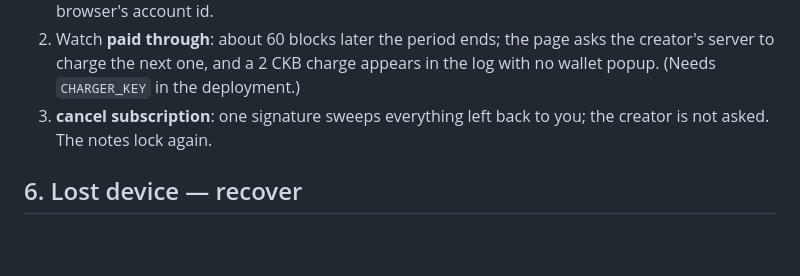
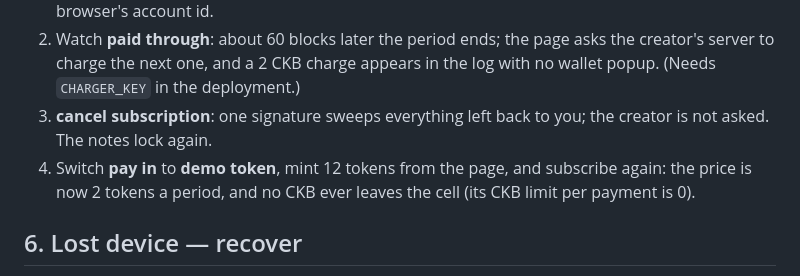
Before and after one commit to luongthanhtung03/ckb-session-kit, a Markdown page: docs/WALKTHROUGH.md, the part around the change. Rendered like a GitHub page; blank space fills up the shorter version.

Commit message:
docs: token subscriptions in the walkthrough
Co-Authored-By: Claude Opus 5.5 <noreply@anthropic.com>

```diff
--- a/docs/WALKTHROUGH.md
+++ b/docs/WALKTHROUGH.md
@@ -94,6 +94,9 @@ and allows exactly one type script on session cells: this session's token.
    log with no wallet popup. (Needs `CHARGER_KEY` in the deployment.)
 3. **cancel subscription**: one signature sweeps everything left back to you; the
    creator is not asked. The notes lock again.
+4. Switch **pay in** to **demo token**, mint 12 tokens from the page, and
+   subscribe again: the price is now 2 tokens a period, and no CKB ever leaves the
+   cell (its CKB limit per payment is 0).
 
 ## 6. Lost device — recover
 
```
